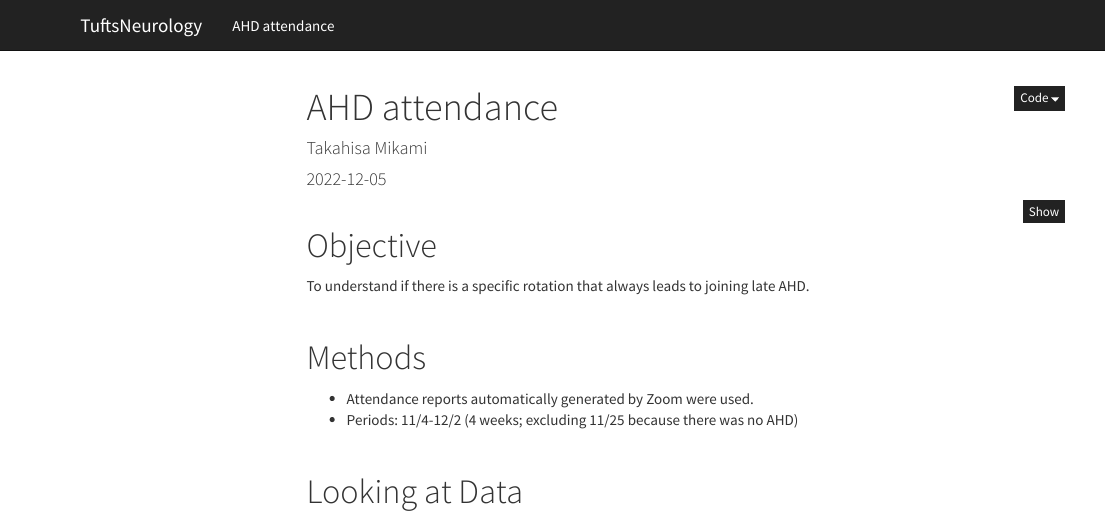
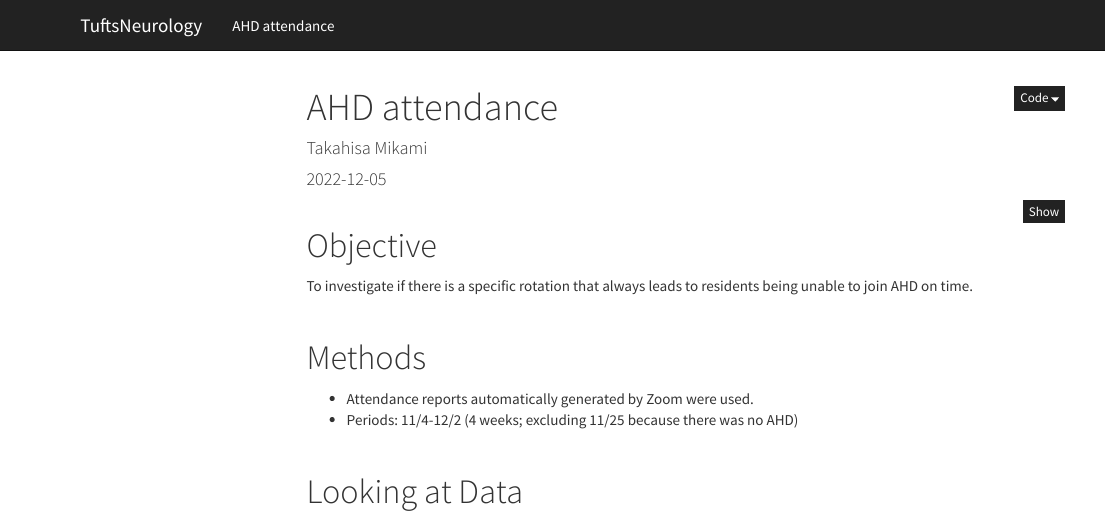
Before and after one commit to takahisamikami/tufts_AHD, an R Markdown document (tufts_AHD_attendance.Rmd): the page in a window 1100 px wide, from its top. Rendered offline with R 4.5, knitr and Pandoc, with nearby package versions; some code elsewhere in the file could not run offline; a font, style sheet, LaTeX package, included part or bibliography that could not be used is replaced or left out; menus at the side of the page are left out.

Commit message:
version 1.3::

````diff
--- a/tufts_AHD_attendance.Rmd
+++ b/tufts_AHD_attendance.Rmd
@@ -21,7 +21,7 @@ if (!require("remotes")) { install.packages("remotes") }
 ```
 
 # Objective
-To understand if there is a specific rotation that always leads to joining late AHD.
+To investigate if there is a specific rotation that always leads to residents being unable to join AHD on time.
 
 <br>
 
````
Also changed, not shown: 2 other files.
